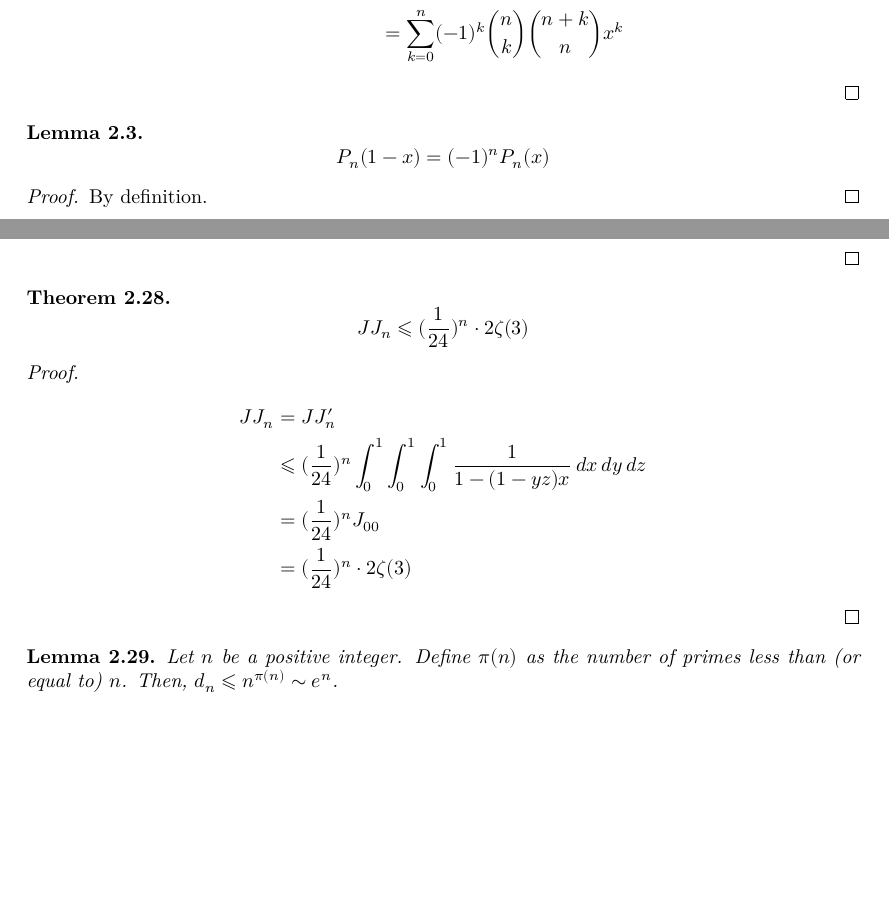
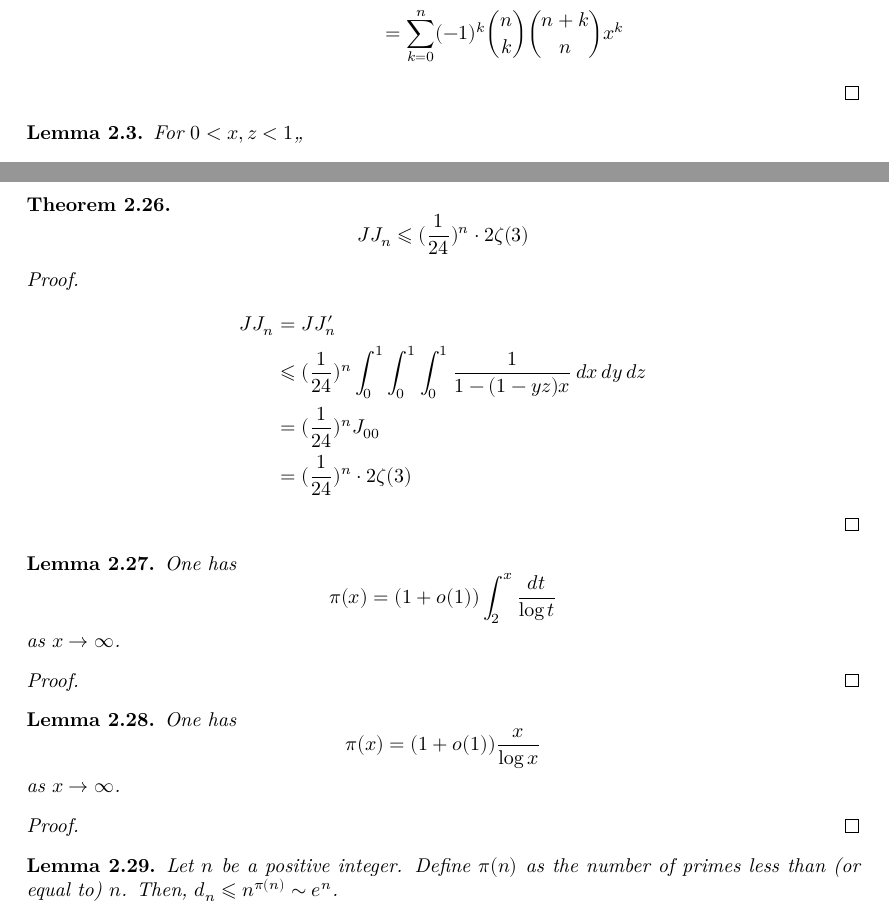
Before and after one commit to ahhwuhu/zeta_3_irrational, a LaTeX document (blueprint/src/print.tex, which reads blueprint/src/content.tex): two parts of pages 3 and 9 of 9 before the commit and two parts of pages 3 and 9 of 10 after it, joined at a grey line, cut so that both start at the same text, the shorter picture padded with empty space. Compiled offline with XeLaTeX.

Commit message:
update blueprint

```diff
--- a/blueprint/src/content.tex
+++ b/blueprint/src/content.tex
@@ -37,13 +38,13 @@ Cause if $\xi$ is rational number $\frac{p}{q}$, then the sequence has a low bou
     \end{align*}
 \end{proof}
 
-\begin{lemma}\label{shiftedLegendre_eval_symm}
-    \[ P_n(1-x)=(-1)^nP_n(x) \]
-\end{lemma}
-\begin{proof}
-    \leanok
-    By definition.
-\end{proof}
+% \begin{lemma}\label{shiftedLegendre_eval_symm}
+%     \[ P_n(1-x)=(-1)^nP_n(x) \]
+% \end{lemma}
+% \begin{proof}
+%     \leanok
+%     By definition.
+% \end{proof}
 
 \begin{lemma}\label{frac_partial_n}
     For $ 0 < x, z < 1$,,
@@ -339,10 +345,11 @@ Cause if $\xi$ is rational number $\frac{p}{q}$, then the sequence has a low bou
 \end{proof}
 
 \begin{theorem}\label{JJ_upper}
-    \uses{JJ_eq_form, JJ', J_eq_triple, integral_zeta_3}
+    \uses{JJ_eq_form, JJ', J_eq_triple, integral_zeta_3, bound}
     \[ JJ_n \leqslant (\frac{1}{24})^n\cdot 2\zeta(3) \]
 \end{theorem}
 \begin{proof}
+    \leanok
     \begin{align*}
         JJ_n &= JJ'_n \\
         &\leqslant (\frac{1}{24})^n \int_{0}^{1}\int_{0}^{1}\int_{0}^{1} \frac{1}{1-(1-yz)x} \, dx \, dy \, dz \\
@@ -351,7 +358,27 @@ Cause if $\xi$ is rational number $\frac{p}{q}$, then the sequence has a low bou
     \end{align*}
 \end{proof}
 
+\begin{lemma}\label{pi_asymp}
+  One has
+  $$ \pi(x) = (1+o(1)) \int_2^x \frac{dt}{\log t}$$
+  as $x \to \infty$.
+\end{lemma}
+\begin{proof}
+    \leanok
+\end{proof}
+
+\begin{lemma}\label{pi_alt}
+    \uses{pi_asymp}
+    One has
+    \[ \pi(x) = (1 + o(1))\frac{x}{\log x}\]
+    as $x \rightarrow \infty$.
+\end{lemma}
+\begin{proof}
+    \leanok
+\end{proof}
+
 \begin{lemma}\label{dn_asymptotic}
+    \uses{pi_alt}
     Let $n$ be a positive integer. Define $\pi(n)$ as the number of primes less than (or equal to) $n$. Then, $d_n \leqslant n^{\pi(n)} \sim e^n$.
 \end{lemma}
 \begin{proof}
```
Also changed, not shown: blueprint/src/content.tex (19 more changed lines), 1 other file.
